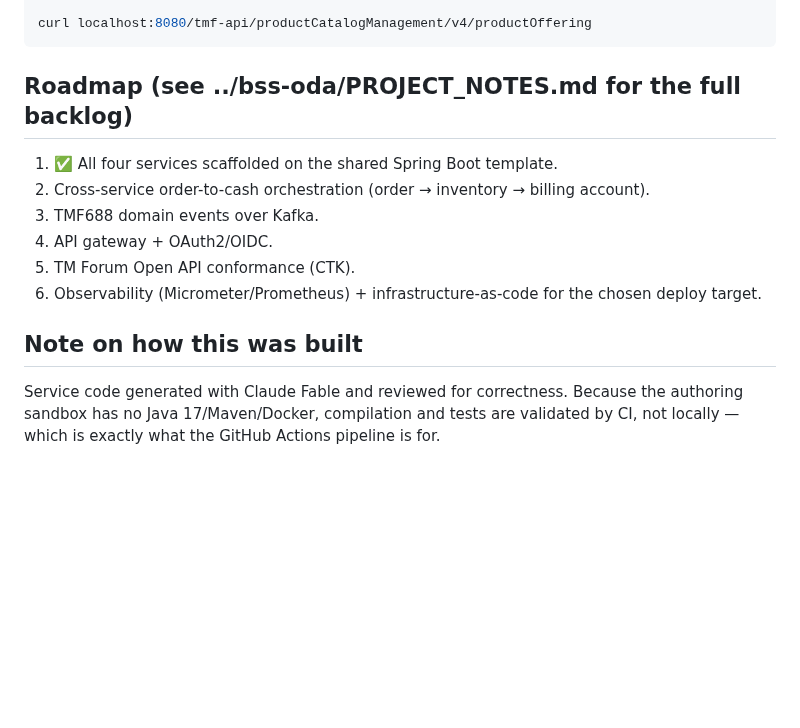
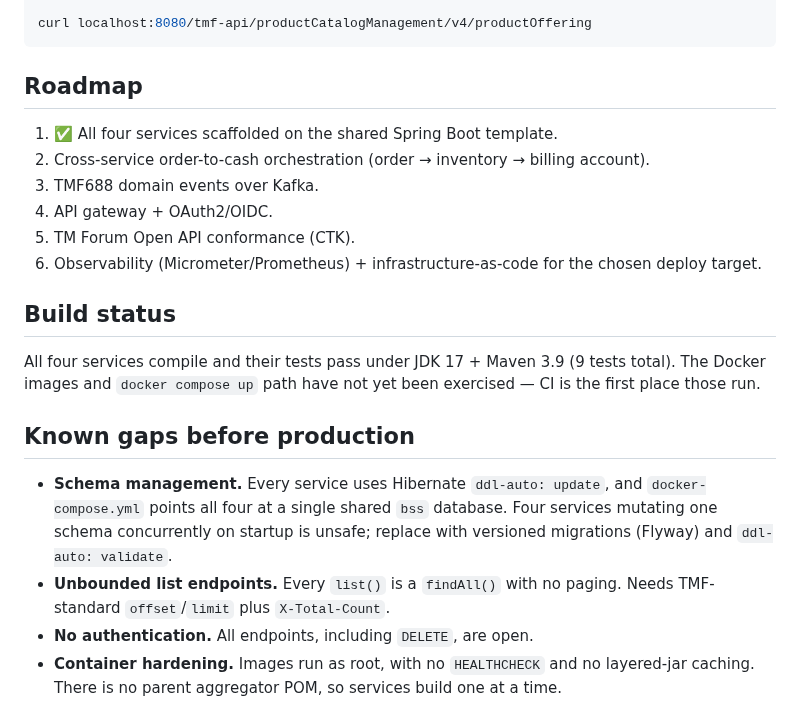
Before and after one commit to kundanvarma/genalpha-bss, a Markdown page: README.md, the part around the change. Rendered like a GitHub page; blank space fills up the shorter version.

Commit message:
docs: correct build status and record pre-production gaps
The prior note claimed compilation was deferred to CI because the authoring
sandbox lacked a Java toolchain. All four services have since been built and
tested locally (9 tests pass), so the caveat no longer applies.

Also drops a roadmap link to ../bss-oda/PROJECT_NOTES.md, which does not exist,
and records the gaps found while reading the code.

````diff
--- a/README.md
+++ b/README.md
@@ -45,7 +45,7 @@ curl -X POST localhost:8080/tmf-api/productCatalogManagement/v4/productOffering
 curl localhost:8080/tmf-api/productCatalogManagement/v4/productOffering
 ```
 
-## Roadmap (see ../bss-oda/PROJECT_NOTES.md for the full backlog)
+## Roadmap
 1. ✅ All four services scaffolded on the shared Spring Boot template.
 2. Cross-service order-to-cash orchestration (order → inventory → billing account).
 3. TMF688 domain events over Kafka.
@@ -53,5 +53,18 @@ curl localhost:8080/tmf-api/productCatalogManagement/v4/productOffering
 5. TM Forum Open API conformance (CTK).
 6. Observability (Micrometer/Prometheus) + infrastructure-as-code for the chosen deploy target.
 
-## Note on how this was built
-Service code generated with Claude Fable and reviewed for correctness. Because the authoring sandbox has no Java 17/Maven/Docker, compilation and tests are validated by CI, not locally — which is exactly what the GitHub Actions pipeline is for.
+## Build status
+All four services compile and their tests pass under JDK 17 + Maven 3.9 (9 tests total).
+The Docker images and `docker compose up` path have not yet been exercised — CI is the
+first place those run.
+
+## Known gaps before production
+- **Schema management.** Every service uses Hibernate `ddl-auto: update`, and
+  `docker-compose.yml` points all four at a single shared `bss` database. Four services
+  mutating one schema concurrently on startup is unsafe; replace with versioned
+  migrations (Flyway) and `ddl-auto: validate`.
+- **Unbounded list endpoints.** Every `list()` is a `findAll()` with no paging.
+  Needs TMF-standard `offset`/`limit` plus `X-Total-Count`.
+- **No authentication.** All endpoints, including `DELETE`, are open.
+- **Container hardening.** Images run as root, with no `HEALTHCHECK` and no layered-jar
+  caching. There is no parent aggregator POM, so services build one at a time.
````
